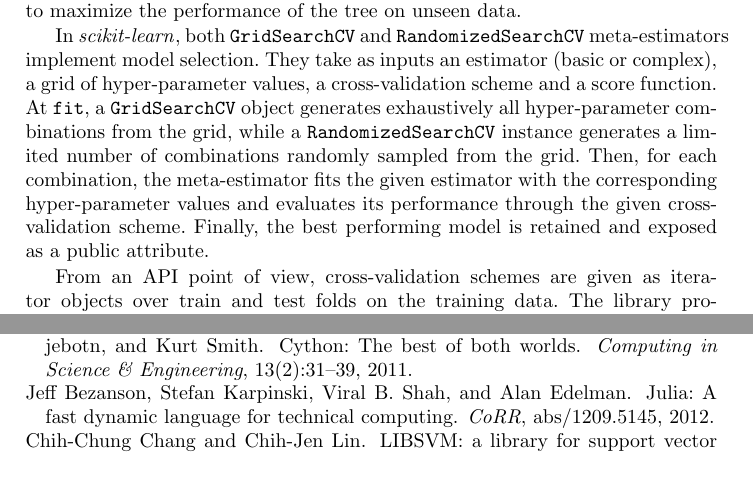
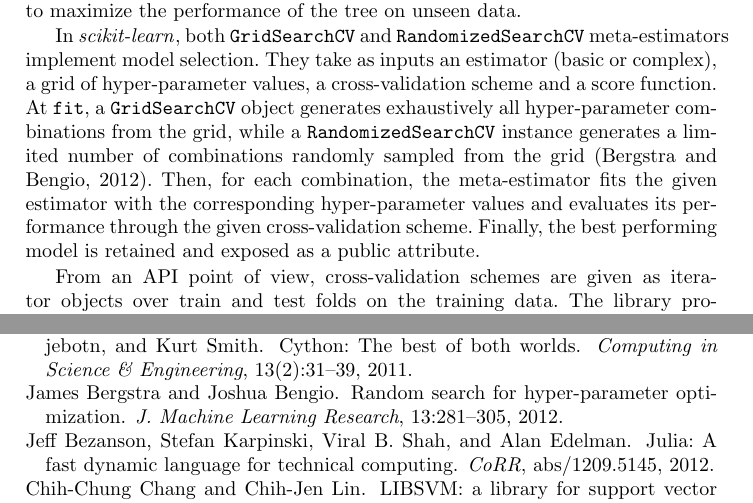
Before and after one commit to jakevdp/ECML_PKDD_2013, a LaTeX paper (paper.tex): two parts of pages 8 and 13 of 13, joined at a grey line, cut so that both start at the same text, the shorter picture padded with empty space. Compiled offline with pdfLaTeX.

Commit message:
cite Bergstra paper

```diff
--- a/paper.tex
+++ b/paper.tex
@@ -442,7 +442,7 @@ complex), a grid of hyper-parameter values, a cross-validation scheme and a
 score function. At \texttt{fit}, a \texttt{GridSearchCV} object generates
 exhaustively all hyper-parameter combinations from the grid, while a
 \texttt{RandomizedSearchCV} instance generates a limited number of combinations
-randomly sampled from the grid. Then, for each combination, the meta-estimator
+randomly sampled from the grid \citep{bergstra2012}. Then, for each combination, the meta-estimator
 fits the given estimator with the corresponding hyper-parameter values and
 evaluates its performance through the given cross-validation scheme. Finally,
 the best performing model is retained and exposed as a public attribute.
```
